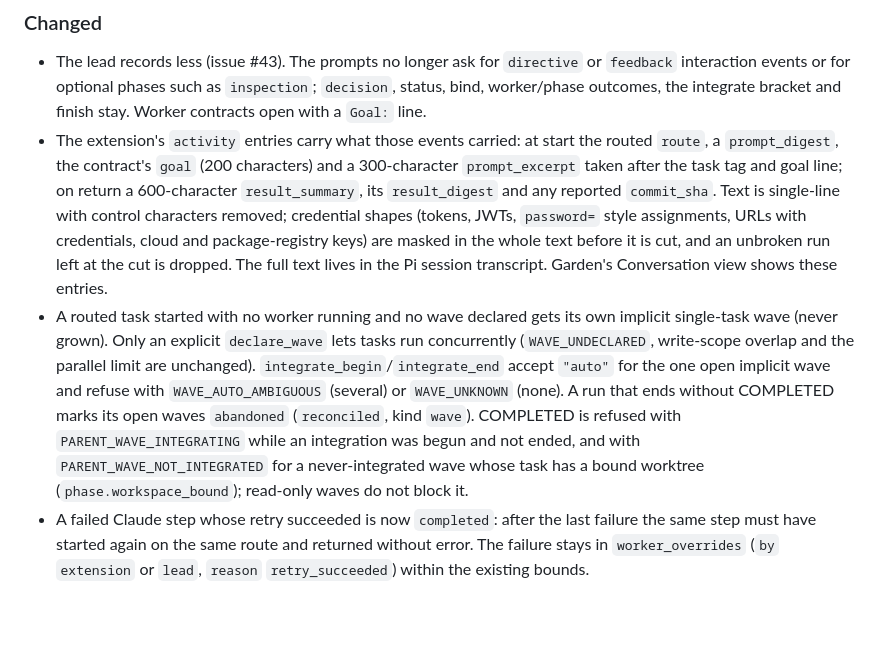
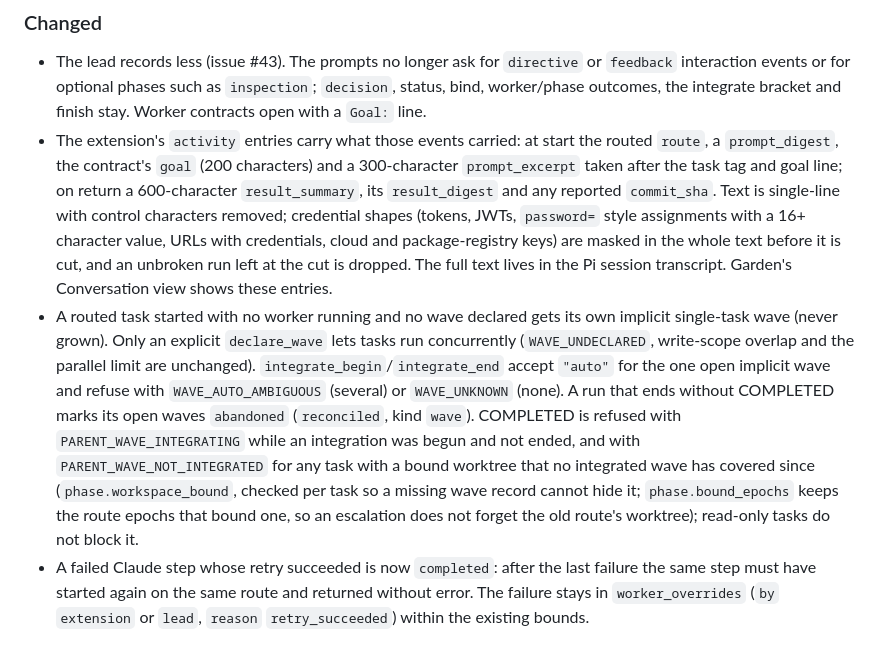
Before and after one commit to dhuzard/pico-orchestrator, a Markdown page: CHANGELOG.md, the part around the change. GitHub-like rendering; blank space fills up the shorter version.

```diff
--- a/CHANGELOG.md
+++ b/CHANGELOG.md
@@ -17,7 +17,7 @@ All notable changes to PICO are recorded here. The format follows
   `prompt_excerpt` taken after the task tag and goal line; on return a 600-character
   `result_summary`, its `result_digest` and any reported `commit_sha`. Text is single-line
   with control characters removed; credential shapes (tokens, JWTs, `password=` style
-  assignments, URLs with credentials, cloud and package-registry keys) are masked in the
+  assignments with a 16+ character value, URLs with credentials, cloud and package-registry keys) are masked in the
   whole text before it is cut, and an unbroken run left at the cut is dropped. The full
   text lives in the Pi session transcript. Garden's Conversation view shows these entries.
 - A routed task started with no worker running and no wave declared gets its own implicit
@@ -27,8 +27,10 @@ All notable changes to PICO are recorded here. The format follows
   wave and refuse with `WAVE_AUTO_AMBIGUOUS` (several) or `WAVE_UNKNOWN` (none). A run that
   ends without COMPLETED marks its open waves `abandoned` (`reconciled`, kind `wave`).
   COMPLETED is refused with `PARENT_WAVE_INTEGRATING` while an integration was begun and not
-  ended, and with `PARENT_WAVE_NOT_INTEGRATED` for a never-integrated wave whose task has a
-  bound worktree (`phase.workspace_bound`); read-only waves do not block it.
+  ended, and with `PARENT_WAVE_NOT_INTEGRATED` for any task with a bound worktree that no
+  integrated wave has covered since (`phase.workspace_bound`, checked per task so a missing
+  wave record cannot hide it; `phase.bound_epochs` keeps the route epochs that bound one, so
+  an escalation does not forget the old route's worktree); read-only tasks do not block it.
 - A failed Claude step whose retry succeeded is now `completed`: after the last failure the
   same step must have started again on the same route and returned without error. The
   failure stays in `worker_overrides` (`by` `extension` or `lead`, `reason`
```
Also changed, not shown: docs/technical-reference.md (+5 -3 lines).
